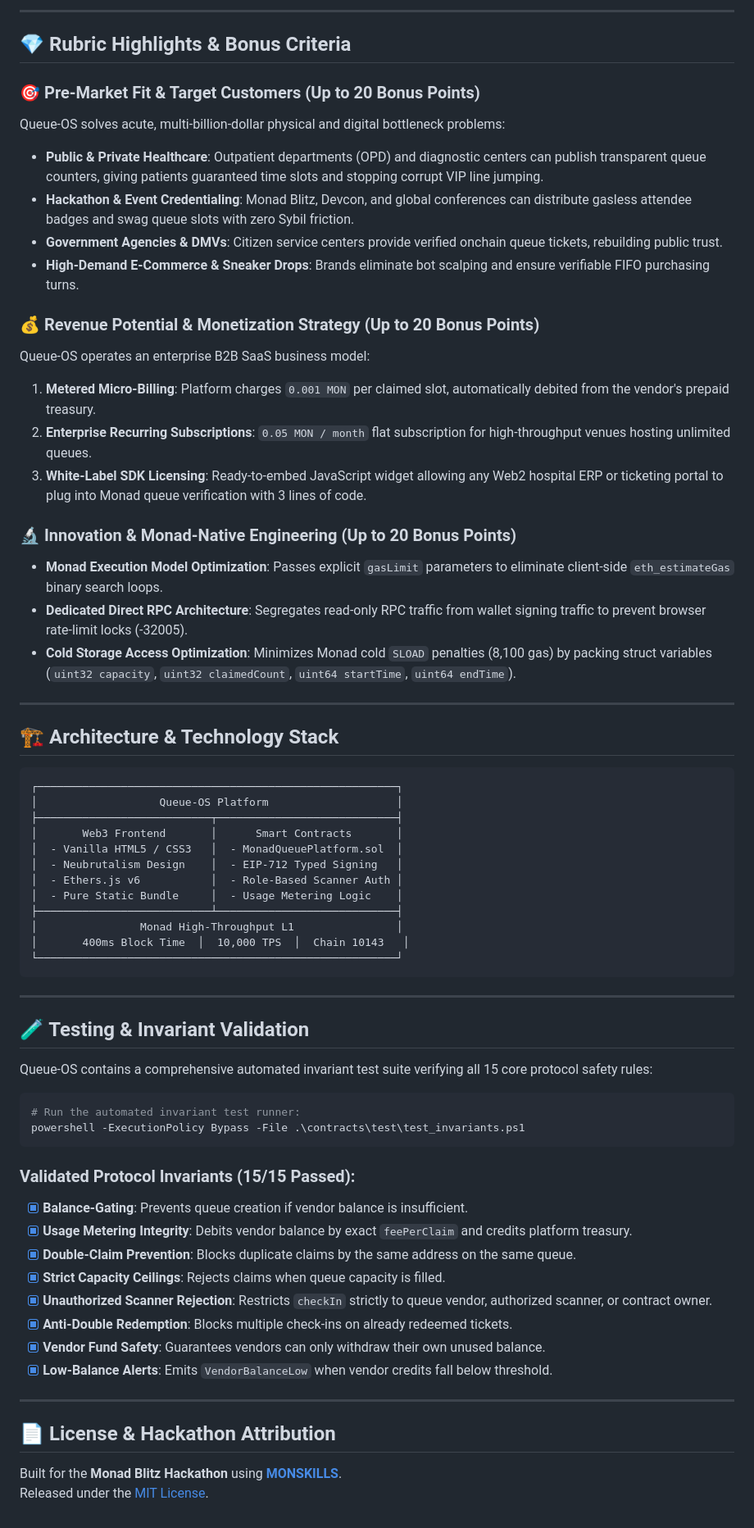
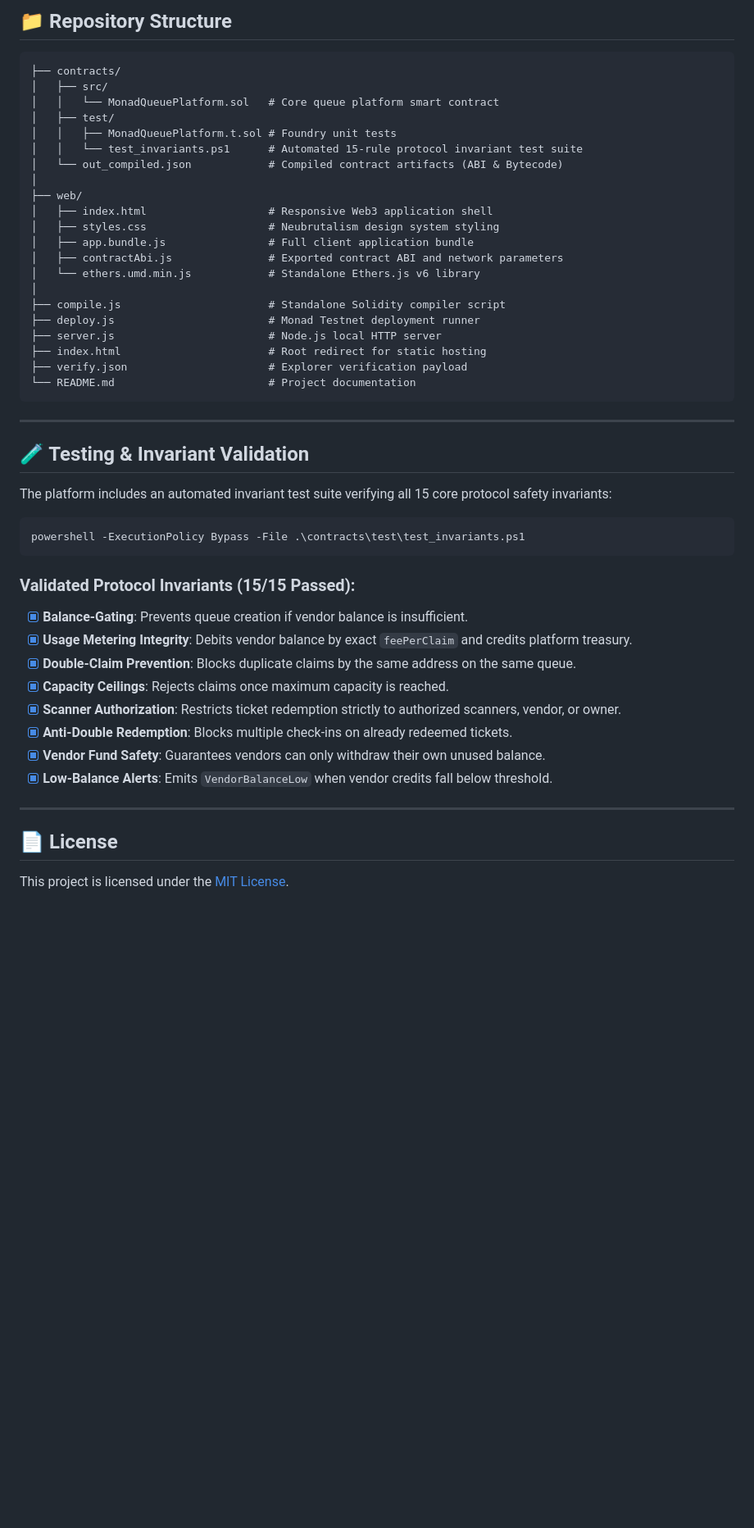
Before and after one commit to cyberbuddyshivam/Queue-OS, a Markdown page: README.md, the part around one of its changes. Shown at 82% size. Drawn GitHub-style; blank space fills up the shorter version.

````diff
--- a/README.md
+++ b/README.md
@@ -79,52 +102,36 @@ Simply double-click `web/index.html` in your file explorer. All Web3 dependencie
----
-
-## 💎 Rubric Highlights & Bonus Criteria
-
-### 🎯 Pre-Market Fit & Target Customers (Up to 20 Bonus Points)
-Queue-OS solves acute, multi-billion-dollar physical and digital bottleneck problems:
-- **Public & Private Healthcare**: Outpatient departments (OPD) and diagnostic centers can publish transparent queue counters, giving patients guaranteed time slots and stopping corrupt VIP line jumping.
-- **Hackathon & Event Credentialing**: Monad Blitz, Devcon, and global conferences can distribute gasless attendee badges and swag queue slots with zero Sybil friction.
-- **Government Agencies & DMVs**: Citizen service centers provide verified onchain queue tickets, rebuilding public trust.
-- **High-Demand E-Commerce & Sneaker Drops**: Brands eliminate bot scalping and ensure verifiable FIFO purchasing turns.
-
-### 💰 Revenue Potential & Monetization Strategy (Up to 20 Bonus Points)
-Queue-OS operates an enterprise B2B SaaS business model:
-1. **Metered Micro-Billing**: Platform charges `0.001 MON` per claimed slot, automatically debited from the vendor's prepaid treasury.
-2. **Enterprise Recurring Subscriptions**: `0.05 MON / month` flat subscription for high-throughput venues hosting unlimited queues.
-3. **White-Label SDK Licensing**: Ready-to-embed JavaScript widget allowing any Web2 hospital ERP or ticketing portal to plug into Monad queue verification with 3 lines of code.
-
-### 🔬 Innovation & Monad-Native Engineering (Up to 20 Bonus Points)
-- **Monad Execution Model Optimization**: Passes explicit `gasLimit` parameters to eliminate client-side `eth_estimateGas` binary search loops.
-- **Dedicated Direct RPC Architecture**: Segregates read-only RPC traffic from wallet signing traffic to prevent browser rate-limit locks (-32005).
-- **Cold Storage Access Optimization**: Minimizes Monad cold `SLOAD` penalties (8,100 gas) by packing struct variables (`uint32 capacity`, `uint32 claimedCount`, `uint64 startTime`, `uint64 endTime`).
-
----
-
-## 🏗️ Architecture & Technology Stack
+## 📁 Repository Structure
 
 ```text
-┌────────────────────────────────────────────────────────┐
-│                   Queue-OS Platform                    │
-├───────────────────────────┬────────────────────────────┤
-│       Web3 Frontend       │      Smart Contracts       │
-│  - Vanilla HTML5 / CSS3   │  - MonadQueuePlatform.sol  │
-│  - Neubrutalism Design    │  - EIP-712 Typed Signing   │
-│  - Ethers.js v6           │  - Role-Based Scanner Auth │
-│  - Pure Static Bundle     │  - Usage Metering Logic    │
-├───────────────────────────┴────────────────────────────┤
-│                Monad High-Throughput L1                │
-│       400ms Block Time  │  10,000 TPS  │  Chain 10143   │
-└────────────────────────────────────────────────────────┘
+├── contracts/
+│   ├── src/
+│   │   └── MonadQueuePlatform.sol   # Core queue platform smart contract
+│   ├── test/
+│   │   ├── MonadQueuePlatform.t.sol # Foundry unit tests
+│   │   └── test_invariants.ps1      # Automated 15-rule protocol invariant test suite
+│   └── out_compiled.json            # Compiled contract artifacts (ABI & Bytecode)
+│
+├── web/
+│   ├── index.html                   # Responsive Web3 application shell
+│   ├── styles.css                   # Neubrutalism design system styling
+│   ├── app.bundle.js                # Full client application bundle
+│   ├── contractAbi.js               # Exported contract ABI and network parameters
+│   └── ethers.umd.min.js            # Standalone Ethers.js v6 library
+│
+├── compile.js                       # Standalone Solidity compiler script
+├── deploy.js                        # Monad Testnet deployment runner
+├── server.js                        # Node.js local HTTP server
+├── index.html                       # Root redirect for static hosting
+├── verify.json                      # Explorer verification payload
+└── README.md                        # Project documentation
 ```
 
 ---
 
 ## 🧪 Testing & Invariant Validation
 
-Queue-OS contains a comprehensive automated invariant test suite verifying all 15 core protocol safety rules:
+The platform includes an automated invariant test suite verifying all 15 core protocol safety invariants:
 
 ```powershell
-# Run the automated invariant test runner:
 powershell -ExecutionPolicy Bypass -File .\contracts\test\test_invariants.ps1
 ```
 
@@ -132,15 +139,14 @@ powershell -ExecutionPolicy Bypass -File .\contracts\test\test_invariants.ps1
 - [x] **Balance-Gating**: Prevents queue creation if vendor balance is insufficient.
 - [x] **Usage Metering Integrity**: Debits vendor balance by exact `feePerClaim` and credits platform treasury.
 - [x] **Double-Claim Prevention**: Blocks duplicate claims by the same address on the same queue.
-- [x] **Strict Capacity Ceilings**: Rejects claims when queue capacity is filled.
-- [x] **Unauthorized Scanner Rejection**: Restricts `checkIn` strictly to queue vendor, authorized scanner, or contract owner.
+- [x] **Capacity Ceilings**: Rejects claims once maximum capacity is reached.
+- [x] **Scanner Authorization**: Restricts ticket redemption strictly to authorized scanners, vendor, or owner.
 - [x] **Anti-Double Redemption**: Blocks multiple check-ins on already redeemed tickets.
 - [x] **Vendor Fund Safety**: Guarantees vendors can only withdraw their own unused balance.
 - [x] **Low-Balance Alerts**: Emits `VendorBalanceLow` when vendor credits fall below threshold.
 
 ---
 
-## 📄 License & Hackathon Attribution
+## 📄 License
 
-Built for the **Monad Blitz Hackathon** using **[MONSKILLS](https://skills.devnads.com)**.
-Released under the [MIT License](LICENSE).
+This project is licensed under the [MIT License](LICENSE).
````
Also changed, not shown: other parts of README.md (+71 -48 lines).
